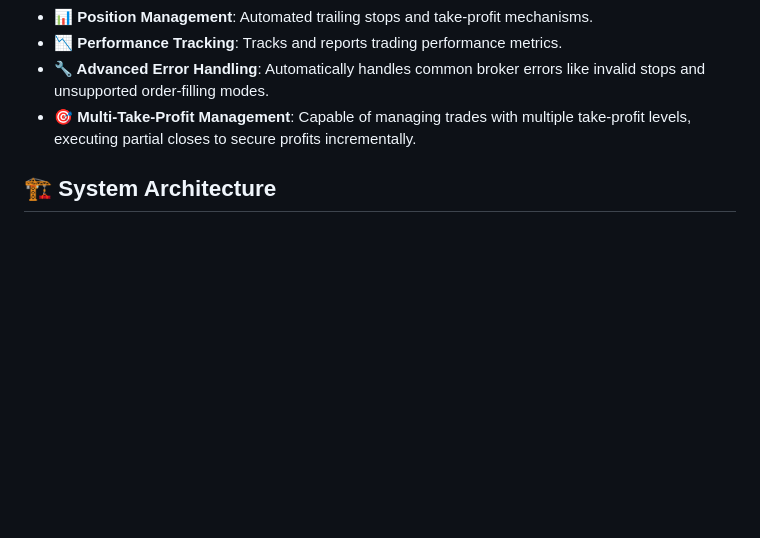
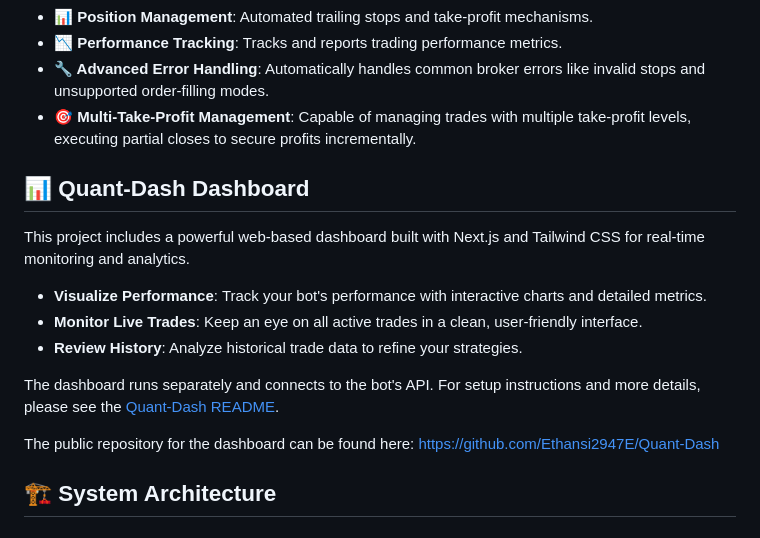
Before and after one commit to Ethansi2947E/Quant-Bot, a Markdown page: README.md, the part around the change. Rendered like a GitHub page; blank space fills up the shorter version.

Commit message:
Update README.md to include details about the Quant-Dash dashboard and its features
- Added a new section to the README.md outlining the capabilities of the Quant-Dash dashboard, including performance visualization, live trade monitoring, and historical data review.
- Provided a link to the public repository for the dashboard to facilitate access and setup instructions.

```diff
--- a/README.md
+++ b/README.md
@@ -35,6 +35,18 @@ This Trading Bot is a comprehensive algorithmic trading system designed to conne
 - **📉 Performance Tracking**: Tracks and reports trading performance metrics.
 - **🔧 Advanced Error Handling**: Automatically handles common broker errors like invalid stops and unsupported order-filling modes.
 - **🎯 Multi-Take-Profit Management**: Capable of managing trades with multiple take-profit levels, executing partial closes to secure profits incrementally.
+
+## 📊 Quant-Dash Dashboard
+
+This project includes a powerful web-based dashboard built with Next.js and Tailwind CSS for real-time monitoring and analytics.
+
+- **Visualize Performance**: Track your bot's performance with interactive charts and detailed metrics.
+- **Monitor Live Trades**: Keep an eye on all active trades in a clean, user-friendly interface.
+- **Review History**: Analyze historical trade data to refine your strategies.
+
+The dashboard runs separately and connects to the bot's API. For setup instructions and more details, please see the [Quant-Dash README](./Quant-Dash/README.md).
+
+The public repository for the dashboard can be found here: [https://github.com/Ethansi2947E/Quant-Dash](https://github.com/Ethansi2947E/Quant-Dash)
 
 ## 🏗️ System Architecture
 
```
